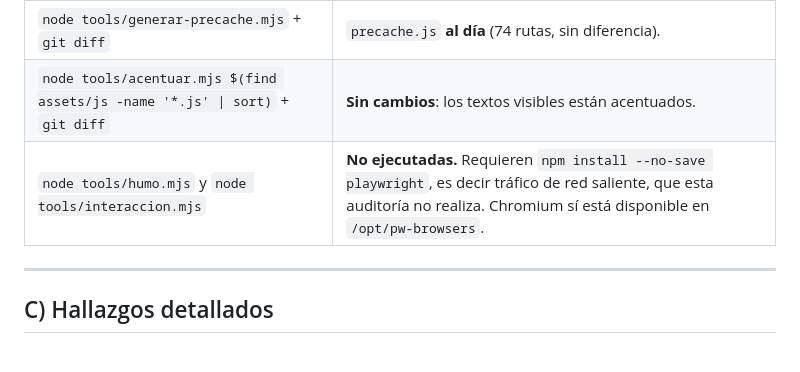
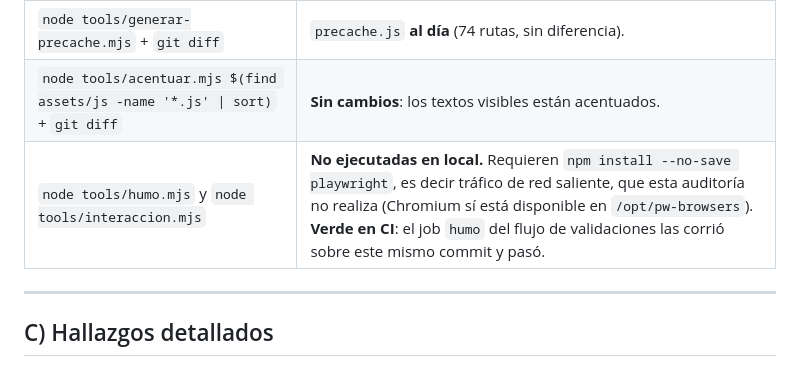
Before and after one commit to demeneghi/sprayboom-calibrate, a Markdown page: AUDITORIA.md, the part around the change. Drawn GitHub-style.

Commit message:
Anotar que humo e interaccion salieron verdes en CI
Localmente no se pudieron correr —exigen instalar playwright, es decir trafico
de red, que la auditoria no realiza— y el reporte lo declaraba como hueco. El
job `humo` del flujo de validaciones las corrio sobre este mismo commit y paso,
asi que la tabla de compuertas queda completa: las seis en verde.

Co-Authored-By: Claude Opus 5 <noreply@anthropic.com>
Claude-Session: https://claude.ai/code/session_01QrLsN9cqpd3VZtYGpeUaFz

```diff
--- a/AUDITORIA.md
+++ b/AUDITORIA.md
@@ -104,7 +104,7 @@ Pregunta de cierre de fase, «¿qué errores podrían existir aquí y aún no he
 | `node tools/verificar-contraste.mjs` | **Todos los pares cumplen AA (4.5:1)**, en ambos temas y sobre los 19 colores ISO sembrados. |
 | `node tools/generar-precache.mjs` + `git diff` | `precache.js` **al día** (74 rutas, sin diferencia). |
 | `node tools/acentuar.mjs $(find assets/js -name '*.js' \| sort)` + `git diff` | **Sin cambios**: los textos visibles están acentuados. |
-| `node tools/humo.mjs` y `node tools/interaccion.mjs` | **No ejecutadas.** Requieren `npm install --no-save playwright`, es decir tráfico de red saliente, que esta auditoría no realiza. Chromium sí está disponible en `/opt/pw-browsers`. |
+| `node tools/humo.mjs` y `node tools/interaccion.mjs` | **No ejecutadas en local.** Requieren `npm install --no-save playwright`, es decir tráfico de red saliente, que esta auditoría no realiza (Chromium sí está disponible en `/opt/pw-browsers`). **Verde en CI**: el job `humo` del flujo de validaciones las corrió sobre este mismo commit y pasó. |
 
 ---
 
```
